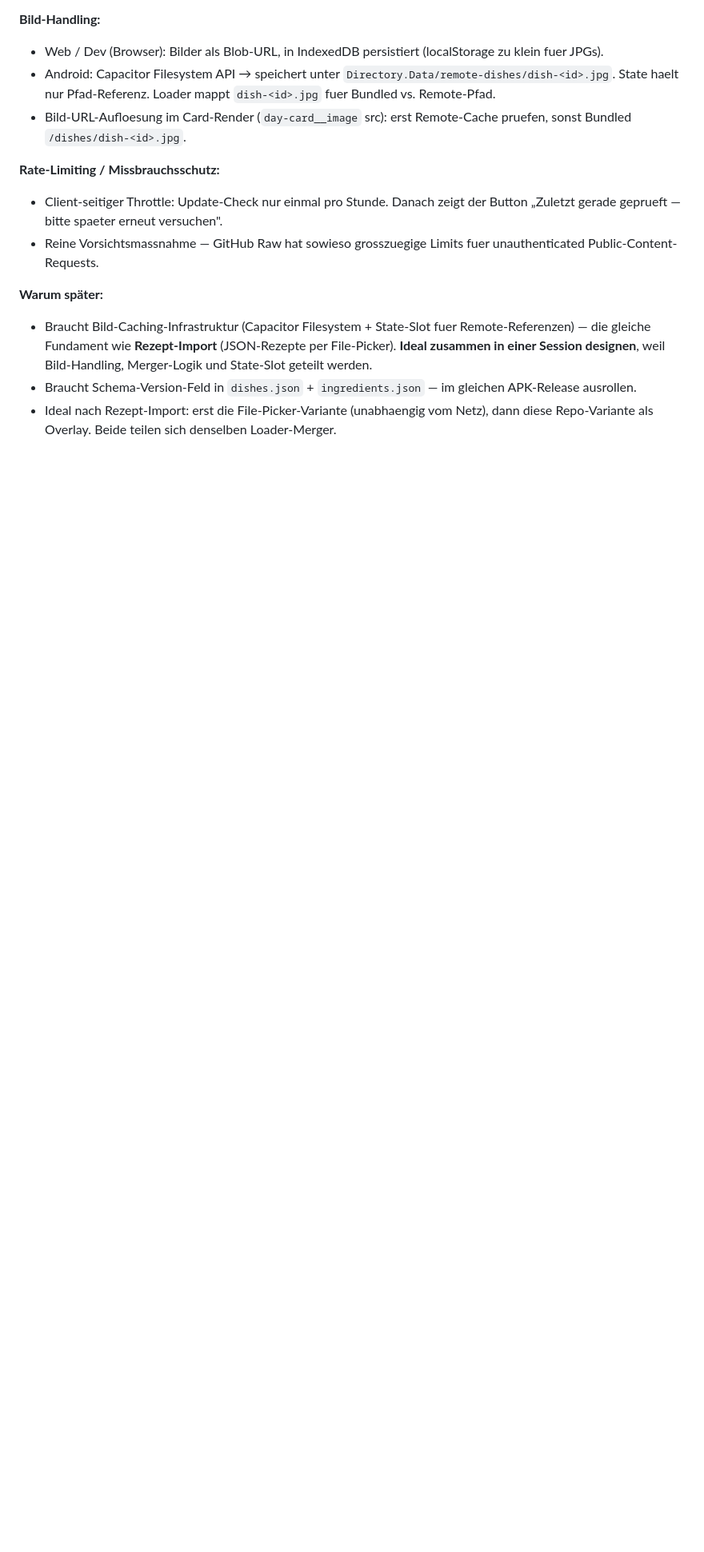
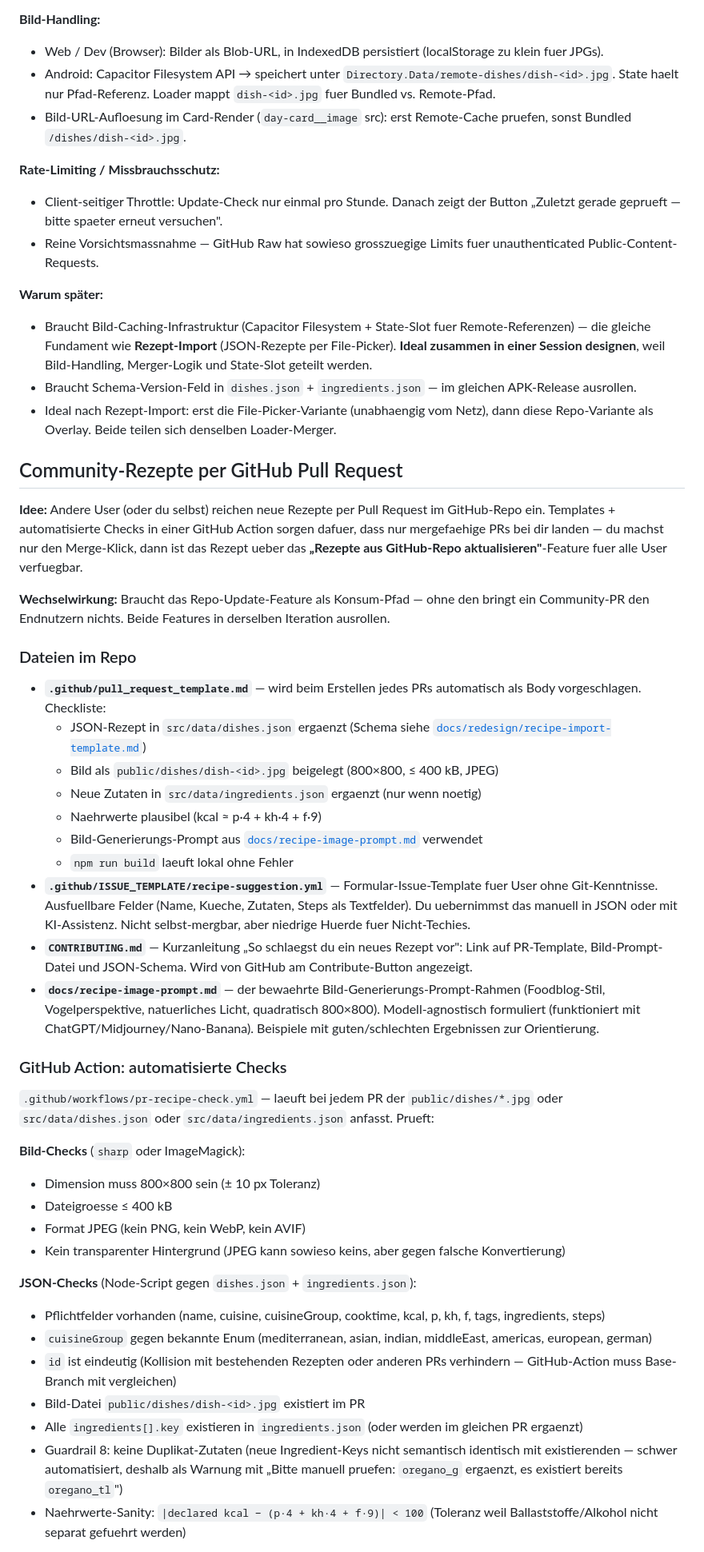
Before and after one commit to shogun160/mahlzeit-app, a Markdown page: docs/redesign/backlog.md, the part around one of its changes. Shown at 80% size. Rendered like a GitHub page; blank space fills up the shorter version.

Commit message:
docs(backlog): community-rezepte per pull request als eintrag
Andere User reichen neue Rezepte per PR ein. GitHub-Bordmittel:
- .github/pull_request_template.md als Checkliste
- .github/ISSUE_TEMPLATE/recipe-suggestion.yml als niedrigschwellige Alternative
- CONTRIBUTING.md fuer den Contribute-Button
- docs/recipe-image-prompt.md als Bild-Generierungs-Vorlage
- GitHub Action prueft Bild (800x800, <400kB, JPEG) + JSON-Schema
  automatisch bei jedem PR

Voraussetzung: "Rezepte aus GitHub-Repo aktualisieren"-Feature muss
den Konsum-Pfad in der App liefern. Beide Features in einer Iteration
ausrollen.

```diff
--- a/docs/redesign/backlog.md
+++ b/docs/redesign/backlog.md
@@ -437,3 +437,42 @@ Persistenz per bestehendem `mahlzeit-state-v2` (Guardrail 2 bleibt intakt — nu
 - Braucht Bild-Caching-Infrastruktur (Capacitor Filesystem + State-Slot fuer Remote-Referenzen) — die gleiche Fundament wie **Rezept-Import** (JSON-Rezepte per File-Picker). **Ideal zusammen in einer Session designen**, weil Bild-Handling, Merger-Logik und State-Slot geteilt werden.
 - Braucht Schema-Version-Feld in `dishes.json` + `ingredients.json` — im gleichen APK-Release ausrollen.
 - Ideal nach Rezept-Import: erst die File-Picker-Variante (unabhaengig vom Netz), dann diese Repo-Variante als Overlay. Beide teilen sich denselben Loader-Merger.
+
+## Community-Rezepte per GitHub Pull Request
+
+**Idee:** Andere User (oder du selbst) reichen neue Rezepte per Pull Request im GitHub-Repo ein. Templates + automatisierte Checks in einer GitHub Action sorgen dafuer, dass nur mergefaehige PRs bei dir landen — du machst nur den Merge-Klick, dann ist das Rezept ueber das **„Rezepte aus GitHub-Repo aktualisieren"**-Feature fuer alle User verfuegbar.
+
+**Wechselwirkung:** Braucht das Repo-Update-Feature als Konsum-Pfad — ohne den bringt ein Community-PR den Endnutzern nichts. Beide Features in derselben Iteration ausrollen.
+
+### Dateien im Repo
+
+- **`.github/pull_request_template.md`** — wird beim Erstellen jedes PRs automatisch als Body vorgeschlagen. Checkliste:
+  - JSON-Rezept in `src/data/dishes.json` ergaenzt (Schema siehe [`docs/redesign/recipe-import-template.md`](recipe-import-template.md))
+  - Bild als `public/dishes/dish-<id>.jpg` beigelegt (800×800, ≤ 400 kB, JPEG)
+  - Neue Zutaten in `src/data/ingredients.json` ergaenzt (nur wenn noetig)
+  - Naehrwerte plausibel (kcal ≈ p·4 + kh·4 + f·9)
+  - Bild-Generierungs-Prompt aus [`docs/recipe-image-prompt.md`](../recipe-image-prompt.md) verwendet
+  - `npm run build` laeuft lokal ohne Fehler
+- **`.github/ISSUE_TEMPLATE/recipe-suggestion.yml`** — Formular-Issue-Template fuer User ohne Git-Kenntnisse. Ausfuellbare Felder (Name, Kueche, Zutaten, Steps als Textfelder). Du uebernimmst das manuell in JSON oder mit KI-Assistenz. Nicht selbst-mergbar, aber niedrige Huerde fuer Nicht-Techies.
+- **`CONTRIBUTING.md`** — Kurzanleitung „So schlaegst du ein neues Rezept vor": Link auf PR-Template, Bild-Prompt-Datei und JSON-Schema. Wird von GitHub am Contribute-Button angezeigt.
+- **`docs/recipe-image-prompt.md`** — der bewaehrte Bild-Generierungs-Prompt-Rahmen (Foodblog-Stil, Vogelperspektive, natuerliches Licht, quadratisch 800×800). Modell-agnostisch formuliert (funktioniert mit ChatGPT/Midjourney/Nano-Banana). Beispiele mit guten/schlechten Ergebnissen zur Orientierung.
+
+### GitHub Action: automatisierte Checks
+
+`.github/workflows/pr-recipe-check.yml` — laeuft bei jedem PR der `public/dishes/*.jpg` oder `src/data/dishes.json` oder `src/data/ingredients.json` anfasst. Prueft:
+
+**Bild-Checks** (`sharp` oder ImageMagick):
+- Dimension muss 800×800 sein (± 10 px Toleranz)
+- Dateigroesse ≤ 400 kB
+- Format JPEG (kein PNG, kein WebP, kein AVIF)
+- Kein transparenter Hintergrund (JPEG kann sowieso keins, aber gegen falsche Konvertierung)
+
+**JSON-Checks** (Node-Script gegen `dishes.json` + `ingredients.json`):
+- Pflichtfelder vorhanden (name, cuisine, cuisineGroup, cooktime, kcal, p, kh, f, tags, ingredients, steps)
+- `cuisineGroup` gegen bekannte Enum (mediterranean, asian, indian, middleEast, americas, european, german)
+- `id` ist eindeutig (Kollision mit bestehenden Rezepten oder anderen PRs verhindern — GitHub-Action muss Base-Branch mit vergleichen)
+- Bild-Datei `public/dishes/dish-<id>.jpg` existiert im PR
+- Alle `ingredients[].key` existieren in `ingredients.json` (oder werden im gleichen PR ergaenzt)
+- Guardrail 8: keine Duplikat-Zutaten (neue Ingredient-Keys nicht semantisch identisch mit existierenden — schwer automatisiert, deshalb als Warnung mit „Bitte manuell pruefen: `oregano_g` ergaenzt, es existiert bereits `oregano_tl`")
+- Naehrwerte-Sanity: `|declared kcal − (p·4 + kh·4 + f·9)| < 100` (Toleranz weil Ballaststoffe/Alkohol nicht separat gefuehrt werden)
+
```
Also changed, not shown: other parts of docs/redesign/backlog.md (+15 -0 lines).
